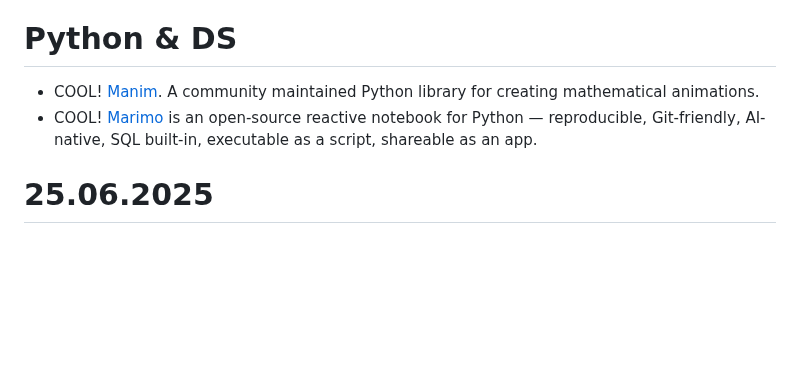
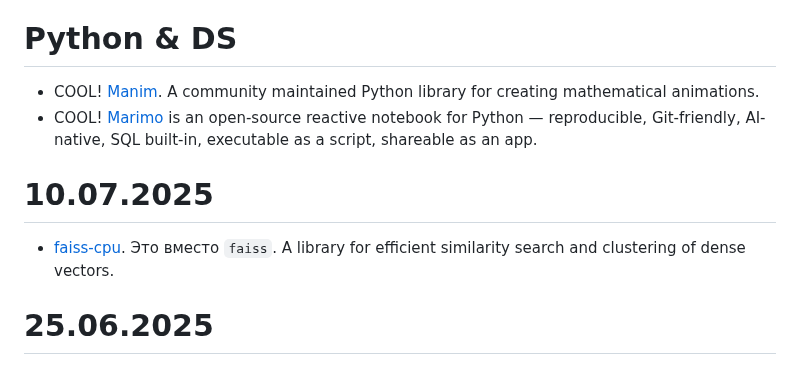
Before and after one commit to iMissile/Self.Writing, a Markdown page: Notes/python_lang.md, the part around the change. Drawn GitHub-style; blank space fills up the shorter version.

Commit message:
[wip] новые ссылки

```diff
--- a/Notes/python_lang.md
+++ b/Notes/python_lang.md
@@ -420,6 +420,9 @@ And as always, make sure to save the installation commands with version-locked d
 - COOL! [Marimo](https://marimo.io/) is an open-source reactive notebook for Python — reproducible, Git-friendly, AI-native, SQL built-in, executable as a script, shareable as an app.
 
 
+# 10.07.2025
+- [faiss-cpu](https://pypi.org/project/faiss-cpu/). Это вместо `faiss`. A library for efficient similarity search and clustering of dense vectors.
+
 # 25.06.2025
 ## Python & Excel
 - [Fast xlsx parsing with Python](https://www.adimian.com/blog/fast-xlsx-parsing-with-python/), 4 September 2019. XML + XSLT
```
